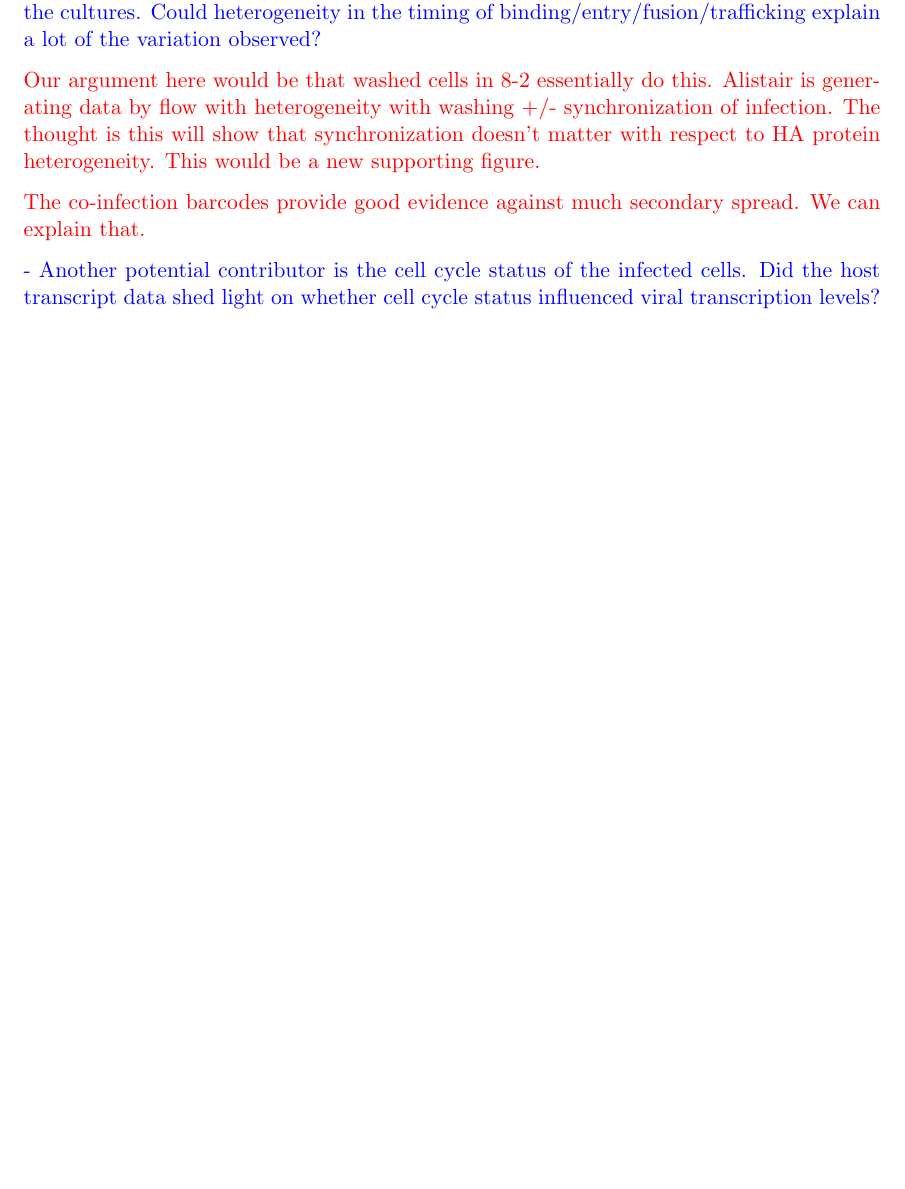
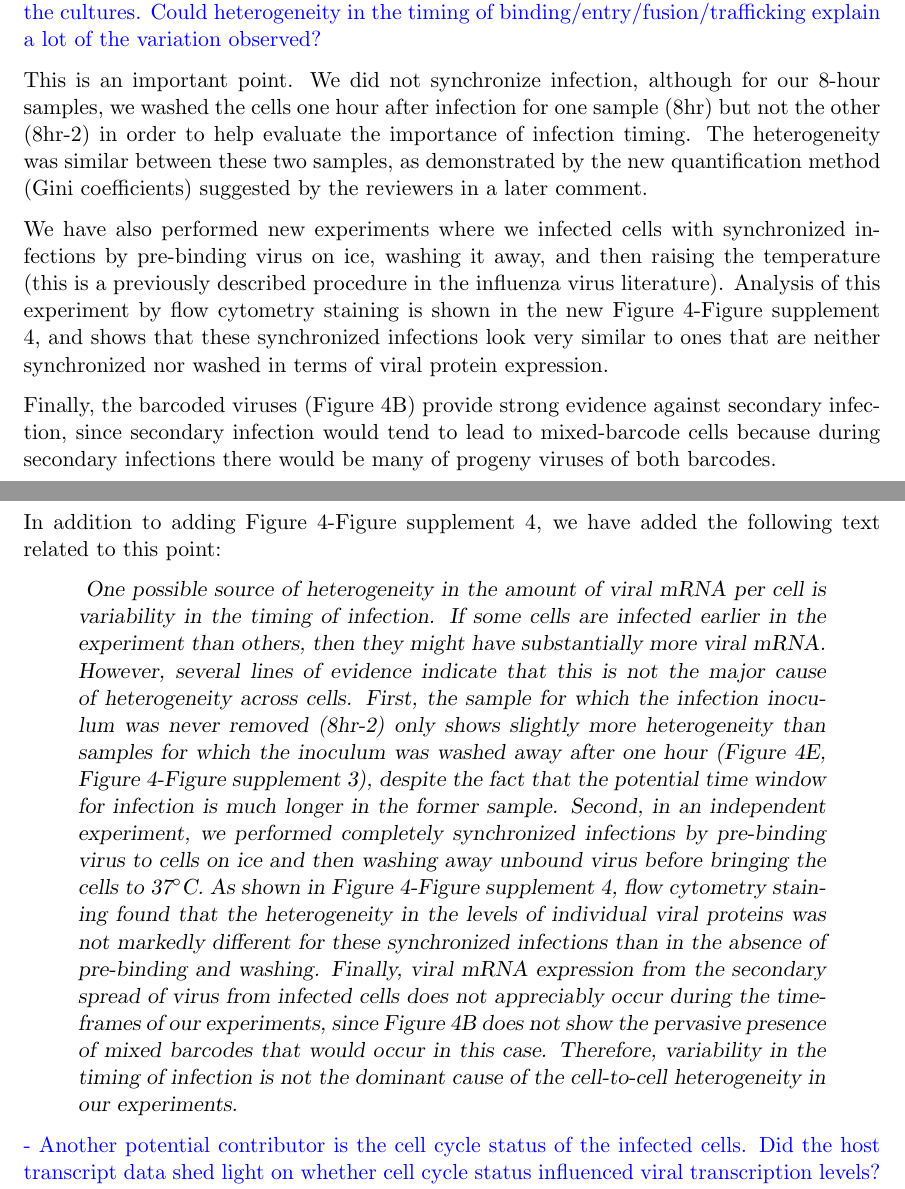
Before and after one commit to jbloomlab/flu_single_cell, a LaTeX document (paper/ResponseToReviews.tex): part of page 2 of 9 before the commit and two parts of pages 2 and 3 of 10 after it, the two joined at a grey line, cut so that both start at the same text, the shorter picture padded with empty space. The pictures show the PDF file paper/ResponseToReviews.pdf that the author committed with the source.

Commit message:
added new supp fig and response related to infection timing

```diff
--- a/paper/ResponseToReviews.tex
+++ b/paper/ResponseToReviews.tex
@@ -49,10 +49,30 @@ As you will see, we have been able to address all of the major questions and sug
 
 - The first is variation in the timing of the early stages of infection. No steps appear to have been taken to synchronize infection, or to limit secondary spread of the virus within the cultures. Could heterogeneity in the timing of binding/entry/fusion/trafficking explain a lot of the variation observed?
 
-{\color{red}
-Our argument here would be that washed cells in 8-2 essentially do this. Alistair is generating data by flow with heterogeneity with washing +/- synchronization of infection. The thought is this will show that synchronization doesn't matter with respect to HA protein heterogeneity. This would be a new supporting figure.
+{\color{black}
+This is an important point.
+We did not synchronize infection, although for our 8-hour samples, we washed the cells one hour after infection for one sample (8hr) but not the other (8hr-2) in order to help evaluate the importance of infection timing.
+The heterogeneity was similar between these two samples, as demonstrated by the new quantification method (Gini coefficients) suggested by the reviewers in a later comment.
 
-The co-infection barcodes provide good evidence against much secondary spread. We can explain that.
+We have also performed new experiments where we infected cells with synchronized infections by pre-binding virus on ice, washing it away, and then raising the temperature (this is a previously described procedure in the influenza virus literature).
+Analysis of this experiment by flow cytometry staining is shown in the new Figure 4-Figure supplement 4, and shows that these synchronized infections look very similar to ones that are neither synchronized nor washed in terms of viral protein expression.
+
+Finally, the barcoded viruses (Figure 4B) provide strong evidence against secondary infection, since secondary infection would tend to lead to mixed-barcode cells because during secondary infections there would be many of progeny viruses of both barcodes.
+
+In addition to adding Figure 4-Figure supplement 4, we have added the following text related to this point:
+
+\begin{quote}
+\textsl{
+One possible source of heterogeneity in the amount of viral mRNA per cell is variability in the timing of infection.
+If some cells are infected earlier in the experiment than others, then they might have substantially more viral mRNA.
+However, several lines of evidence indicate that this is not the major cause of heterogeneity across cells.
+First, the sample for which the infection inoculum was never removed (8hr-2) only shows slightly more heterogeneity than samples for which the inoculum was washed away after one hour (Figure 4E, Figure 4-Figure~supplement~3), despite the fact that the potential time window for infection is much longer in the former sample.
+Second, in an independent experiment, we performed completely synchronized infections by pre-binding virus to cells on ice and then washing away unbound virus before bringing the cells to 37$^{\circ}$C.
+As shown in Figure 4-Figure~supplement 4, flow cytometry staining found that the heterogeneity in the levels of individual viral proteins was not markedly different for these synchronized infections than in the absence of pre-binding and washing.
+Finally, viral mRNA expression from the secondary spread of virus from infected cells does not appreciably occur during the timeframes of our experiments, since Figure 4B does not show the pervasive presence of mixed barcodes that would occur in this case.
+Therefore, variability in the timing of infection is not the dominant cause of the cell-to-cell heterogeneity in our experiments.
+}
+\end{quote}
 }
 
 - Another potential contributor is the cell cycle status of the infected cells. Did the host transcript data shed light on whether cell cycle status influenced viral transcription levels? This is especially important to address given that some of the genes showing association with the viral burden are cell-cycle related.
```
Also changed, not shown: paper/paper.tex (+28 -10 lines), paper/ResponseToReviews.pdf, paper/ResponseToReviews.tex (8 more changed lines).
